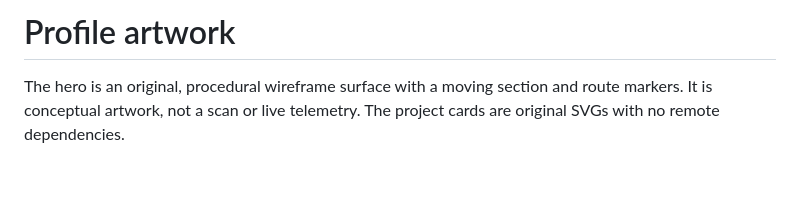
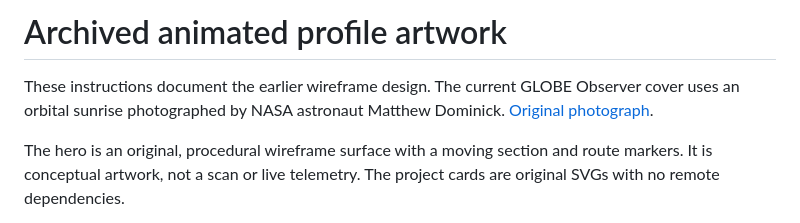
Before and after one commit to gkdataio/gkdataio, a Markdown page: scripts/README.md, the part around the change. Rendered like a GitHub page; blank space fills up the shorter version.

```diff
--- a/scripts/README.md
+++ b/scripts/README.md
@@ -1,4 +1,6 @@
-# Profile artwork
+# Archived animated profile artwork
+
+These instructions document the earlier wireframe design. The current GLOBE Observer cover uses an orbital sunrise photographed by NASA astronaut Matthew Dominick. [Original photograph](https://www.nasa.gov/image-article/sunrise-begins/).
 
 The hero is an original, procedural wireframe surface with a moving section and route markers. It is conceptual artwork, not a scan or live telemetry. The project cards are original SVGs with no remote dependencies.
 
```
Also changed, not shown: README.md (+21 -33 lines), assets/globe-observer-mobile.jpg (added), assets/globe-observer.jpg (added).
